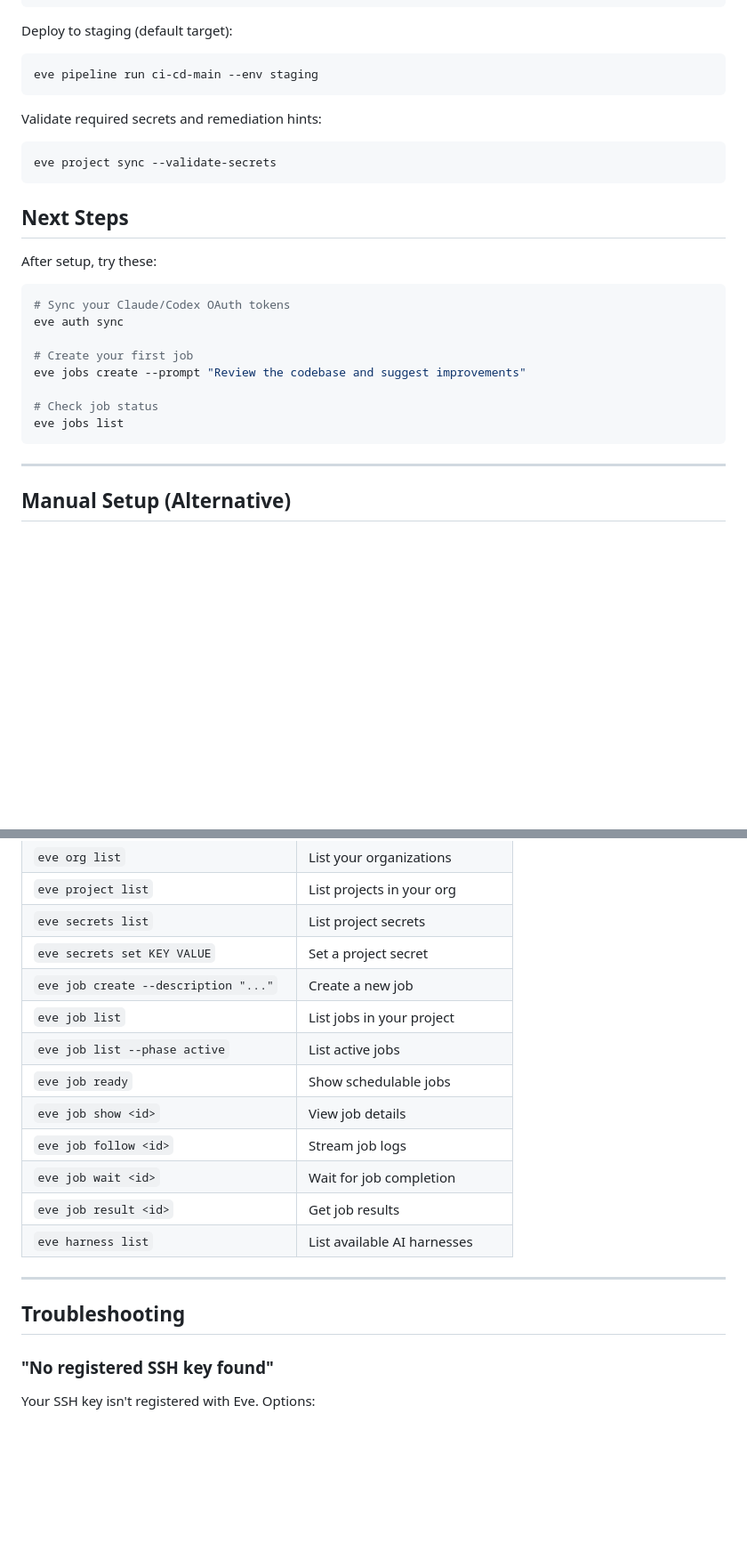
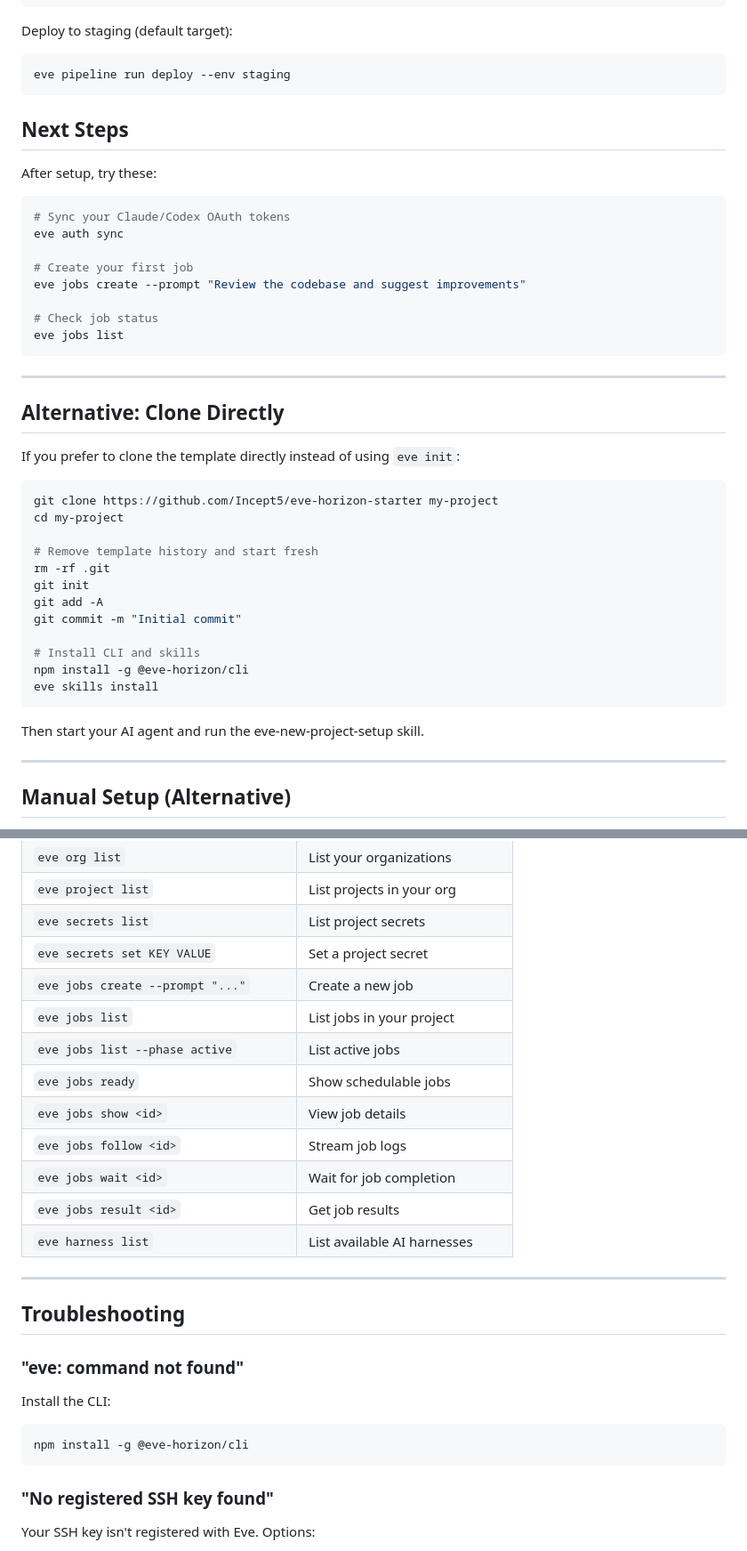
Before and after one commit to Incept5/eve-horizon-starter, a Markdown page: docs/GETTING-STARTED.md, 2 parts joined by grey strips. Shown at 89% size. Drawn GitHub-style; blank space fills up the shorter version.

````diff
--- a/docs/GETTING-STARTED.md
+++ b/docs/GETTING-STARTED.md
@@ -112,13 +113,7 @@ npm start
 Deploy to staging (default target):
 
 ```bash
-eve pipeline run ci-cd-main --env staging
-```
-
-Validate required secrets and remediation hints:
-
-```bash
-eve project sync --validate-secrets
+eve pipeline run deploy --env staging
 ```
 
 ## Next Steps
@@ -135,6 +130,29 @@ eve jobs create --prompt "Review the codebase and suggest improvements"
 # Check job status
 eve jobs list
 ```
+
+---
+
+## Alternative: Clone Directly
+
+If you prefer to clone the template directly instead of using `eve init`:
+
+```bash
+git clone https://github.com/Incept5/eve-horizon-starter my-project
+cd my-project
+
+# Remove template history and start fresh
+rm -rf .git
+git init
+git add -A
+git commit -m "Initial commit"
+
+# Install CLI and skills
+npm install -g @eve-horizon/cli
+eve skills install
+```
+
+Then start your AI agent and run the eve-new-project-setup skill.
 
 ---
 
@@ -237,19 +256,27 @@ git remote set-url origin git@github.com:YourOrg/my-project.git
 | `eve project list` | List projects in your org |
 | `eve secrets list` | List project secrets |
 | `eve secrets set KEY VALUE` | Set a project secret |
-| `eve job create --description "..."` | Create a new job |
-| `eve job list` | List jobs in your project |
-| `eve job list --phase active` | List active jobs |
-| `eve job ready` | Show schedulable jobs |
-| `eve job show <id>` | View job details |
-| `eve job follow <id>` | Stream job logs |
-| `eve job wait <id>` | Wait for job completion |
-| `eve job result <id>` | Get job results |
+| `eve jobs create --prompt "..."` | Create a new job |
+| `eve jobs list` | List jobs in your project |
+| `eve jobs list --phase active` | List active jobs |
+| `eve jobs ready` | Show schedulable jobs |
+| `eve jobs show <id>` | View job details |
+| `eve jobs follow <id>` | Stream job logs |
+| `eve jobs wait <id>` | Wait for job completion |
+| `eve jobs result <id>` | Get job results |
 | `eve harness list` | List available AI harnesses |
 
 ---
 
 ## Troubleshooting
+
+### "eve: command not found"
+
+Install the CLI:
+
+```bash
+npm install -g @eve-horizon/cli
+```
 
 ### "No registered SSH key found"
 
````
Also changed, not shown: other parts of docs/GETTING-STARTED.md (+31 -29 lines).
